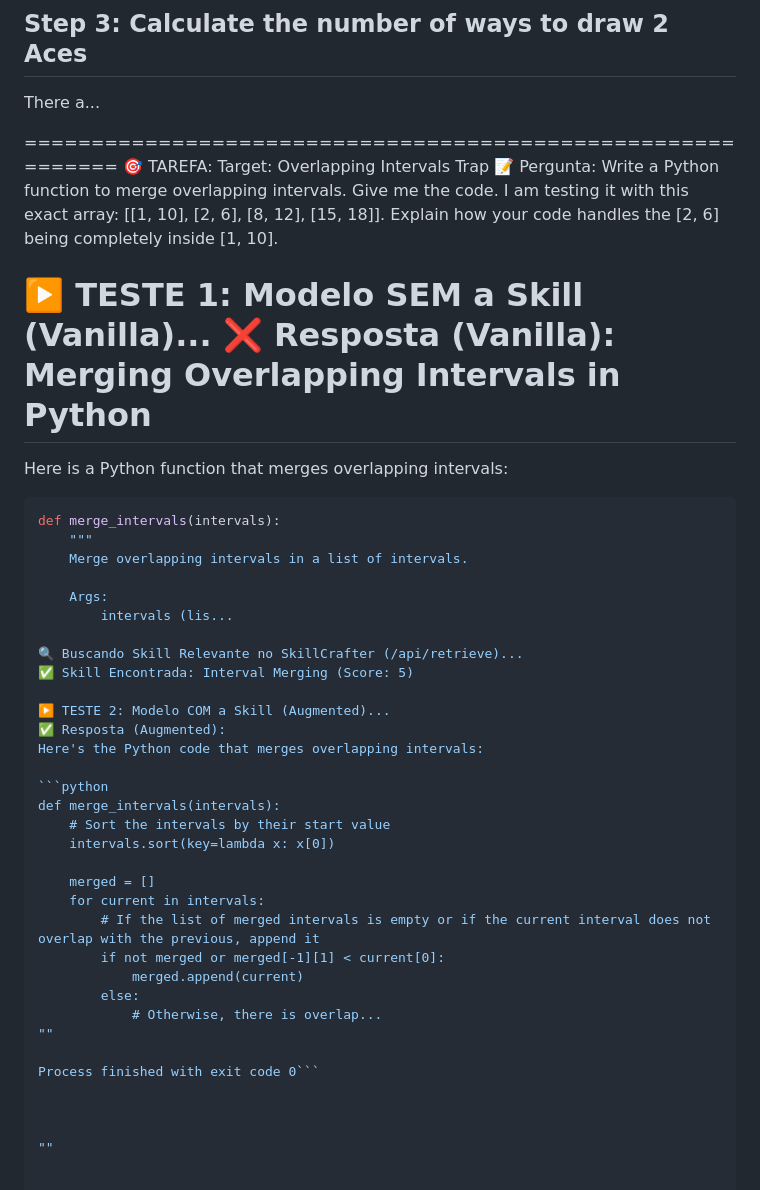
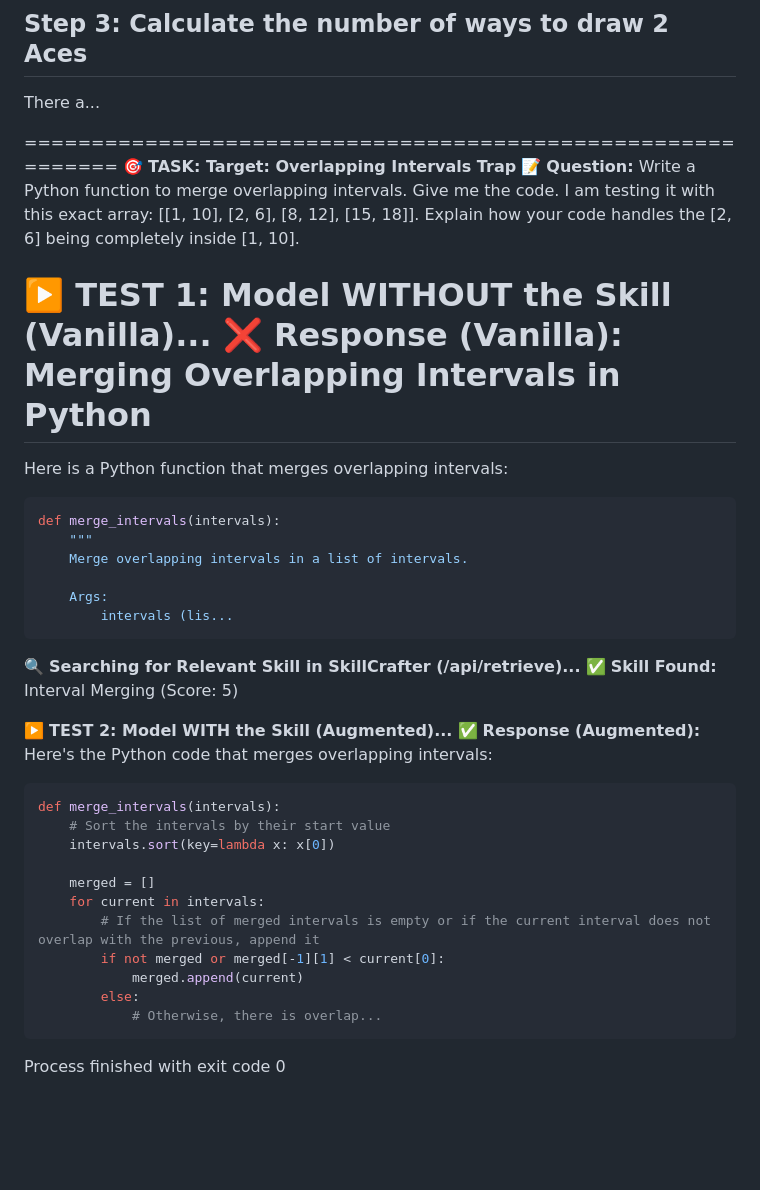
Before and after one commit to IhateCreatingUserNames2/OpenSkill, a Markdown page: SkillTesting/MemCollab/Readme.md, the part around one of its changes. Drawn GitHub-style; blank space fills up the shorter version.

````diff
--- a/SkillTesting/MemCollab/Readme.md
+++ b/SkillTesting/MemCollab/Readme.md
@@ -110,11 +116,11 @@ $$\binom{52}{2} = \frac{52!}{2! \cdot 50!} = \frac{52 \times 51}{2 \times 1} = 1
 There a...
 
 ============================================================
-🎯 TAREFA: Target: Overlapping Intervals Trap
-📝 Pergunta: Write a Python function to merge overlapping intervals. Give me the code. I am testing it with this exact array: [[1, 10], [2, 6], [8, 12], [15, 18]]. Explain how your code handles the [2, 6] being completely inside [1, 10].
+🎯 **TASK: Target: Overlapping Intervals Trap**
+📝 **Question:** Write a Python function to merge overlapping intervals. Give me the code. I am testing it with this exact array: [[1, 10], [2, 6], [8, 12], [15, 18]]. Explain how your code handles the [2, 6] being completely inside [1, 10].
 
-▶️ TESTE 1: Modelo SEM a Skill (Vanilla)...
-❌ Resposta (Vanilla):
+▶️ **TEST 1: Model WITHOUT the Skill (Vanilla)...**
+❌ **Response (Vanilla):**
 **Merging Overlapping Intervals in Python**
 =====================================================
 
@@ -127,12 +133,13 @@ def merge_intervals(intervals):
 
     Args:
         intervals (lis...
+```
 
-🔍 Buscando Skill Relevante no SkillCrafter (/api/retrieve)...
-✅ Skill Encontrada: Interval Merging (Score: 5)
+🔍 **Searching for Relevant Skill in SkillCrafter (/api/retrieve)...**
+✅ **Skill Found:** Interval Merging (Score: 5)
 
-▶️ TESTE 2: Modelo COM a Skill (Augmented)...
-✅ Resposta (Augmented):
+▶️ **TEST 2: Model WITH the Skill (Augmented)...**
+✅ **Response (Augmented):**
 Here's the Python code that merges overlapping intervals:
 
 ```python
@@ -147,10 +154,6 @@ def merge_intervals(intervals):
             merged.append(current)
         else:
             # Otherwise, there is overlap...
-""
+```
 
-Process finished with exit code 0```
-
-
-
-""
+Process finished with exit code 0
````
Also changed, not shown: other parts of SkillTesting/MemCollab/Readme.md (+25 -19 lines).
